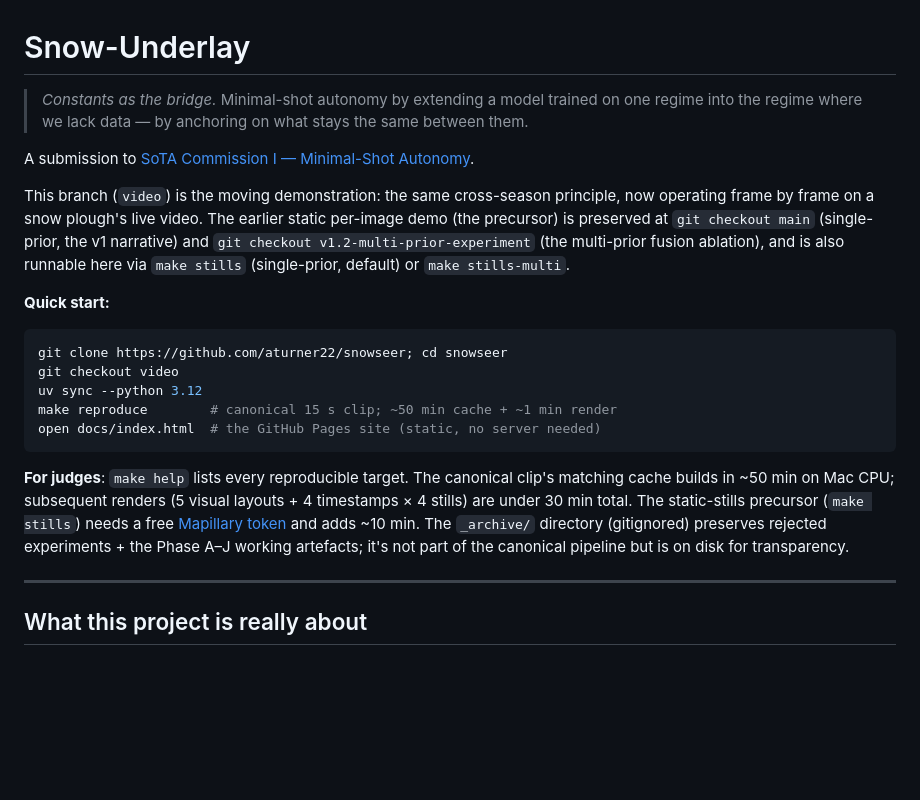
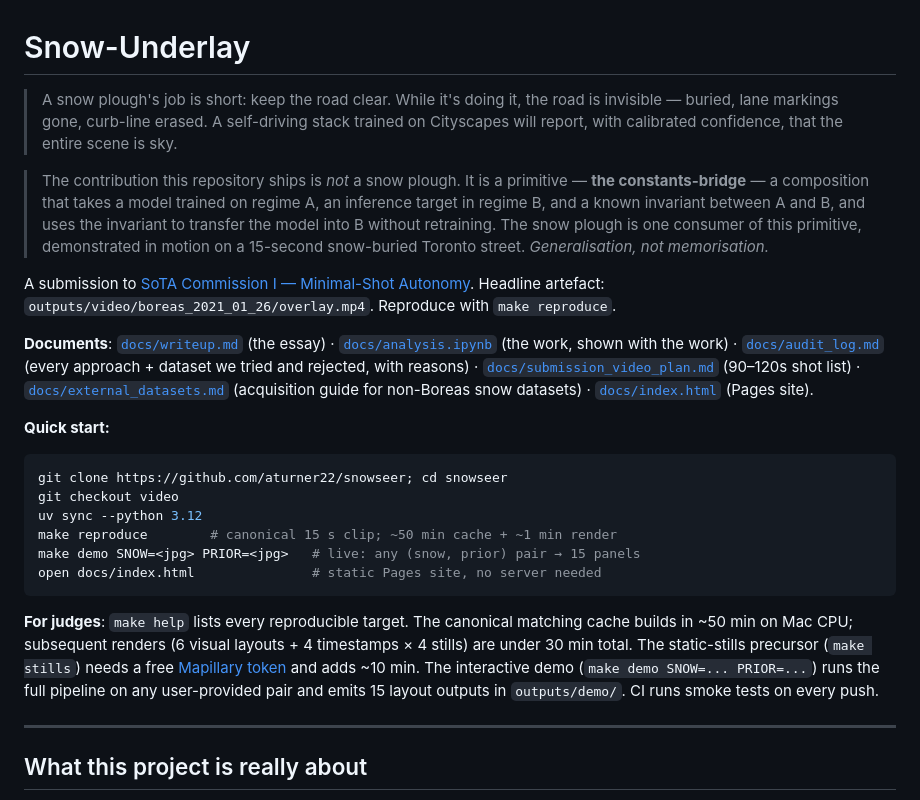
Before and after one commit to aturner22/snowseer, a Markdown page: README.md, the part around the change. Rendered like a GitHub page; blank space fills up the shorter version.

````diff
--- a/README.md
+++ b/README.md
@@ -1,10 +1,12 @@
 # Snow-Underlay
 
-> *Constants as the bridge.* Minimal-shot autonomy by extending a model trained on one regime into the regime where we lack data — by anchoring on what stays the same between them.
+> A snow plough's job is short: keep the road clear. While it's doing it, the road is invisible — buried, lane markings gone, curb-line erased. A self-driving stack trained on Cityscapes will report, with calibrated confidence, that the entire scene is sky.
 
-A submission to [SoTA Commission I — Minimal-Shot Autonomy](https://sotaletters.substack.com/p/sota-commission-i-minimal-shot-autonomy).
+> The contribution this repository ships is *not* a snow plough. It is a primitive — **the constants-bridge** — a composition that takes a model trained on regime A, an inference target in regime B, and a known invariant between A and B, and uses the invariant to transfer the model into B without retraining. The snow plough is one consumer of this primitive, demonstrated in motion on a 15-second snow-buried Toronto street. *Generalisation, not memorisation.*
 
-This branch (`video`) is the moving demonstration: the same cross-season principle, now operating frame by frame on a snow plough's live video. The earlier static per-image demo (the precursor) is preserved at `git checkout main` (single-prior, the v1 narrative) and `git checkout v1.2-multi-prior-experiment` (the multi-prior fusion ablation), and is also runnable here via `make stills` (single-prior, default) or `make stills-multi`.
+A submission to [SoTA Commission I — Minimal-Shot Autonomy](https://sotaletters.substack.com/p/sota-commission-i-minimal-shot-autonomy). Headline artefact: `outputs/video/boreas_2021_01_26/overlay.mp4`. Reproduce with `make reproduce`.
+
+**Documents**: [`docs/writeup.md`](docs/writeup.md) (the essay) · [`docs/analysis.ipynb`](docs/analysis.ipynb) (the work, shown with the work) · [`docs/audit_log.md`](docs/audit_log.md) (every approach + dataset we tried and rejected, with reasons) · [`docs/submission_video_plan.md`](docs/submission_video_plan.md) (90–120s shot list) · [`docs/external_datasets.md`](docs/external_datasets.md) (acquisition guide for non-Boreas snow datasets) · [`docs/index.html`](docs/index.html) (Pages site).
 
 **Quick start:**
 
@@ -13,10 +15,11 @@ git clone https://github.com/aturner22/snowseer; cd snowseer
 git checkout video
 uv sync --python 3.12
 make reproduce        # canonical 15 s clip; ~50 min cache + ~1 min render
-open docs/index.html  # the GitHub Pages site (static, no server needed)
+make demo SNOW=<jpg> PRIOR=<jpg>   # live: any (snow, prior) pair → 15 panels
+open docs/index.html               # static Pages site, no server needed
 ```
 
-**For judges**: `make help` lists every reproducible target. The canonical clip's matching cache builds in ~50 min on Mac CPU; subsequent renders (5 visual layouts + 4 timestamps × 4 stills) are under 30 min total. The static-stills precursor (`make stills`) needs a free [Mapillary token](https://www.mapillary.com/dashboard/developers) and adds ~10 min. The `_archive/` directory (gitignored) preserves rejected experiments + the Phase A–J working artefacts; it's not part of the canonical pipeline but is on disk for transparency.
+**For judges**: `make help` lists every reproducible target. The canonical matching cache builds in ~50 min on Mac CPU; subsequent renders (6 visual layouts + 4 timestamps × 4 stills) are under 30 min total. The static-stills precursor (`make stills`) needs a free [Mapillary token](https://www.mapillary.com/dashboard/developers) and adds ~10 min. The interactive demo (`make demo SNOW=... PRIOR=...`) runs the full pipeline on any user-provided pair and emits 15 layout outputs in `outputs/demo/`. CI runs smoke tests on every push.
 
 ---
 
````
Also changed, not shown: docs/audit_log.md (added, +146 -0 lines), docs/writeup.md (+22 -13 lines).
